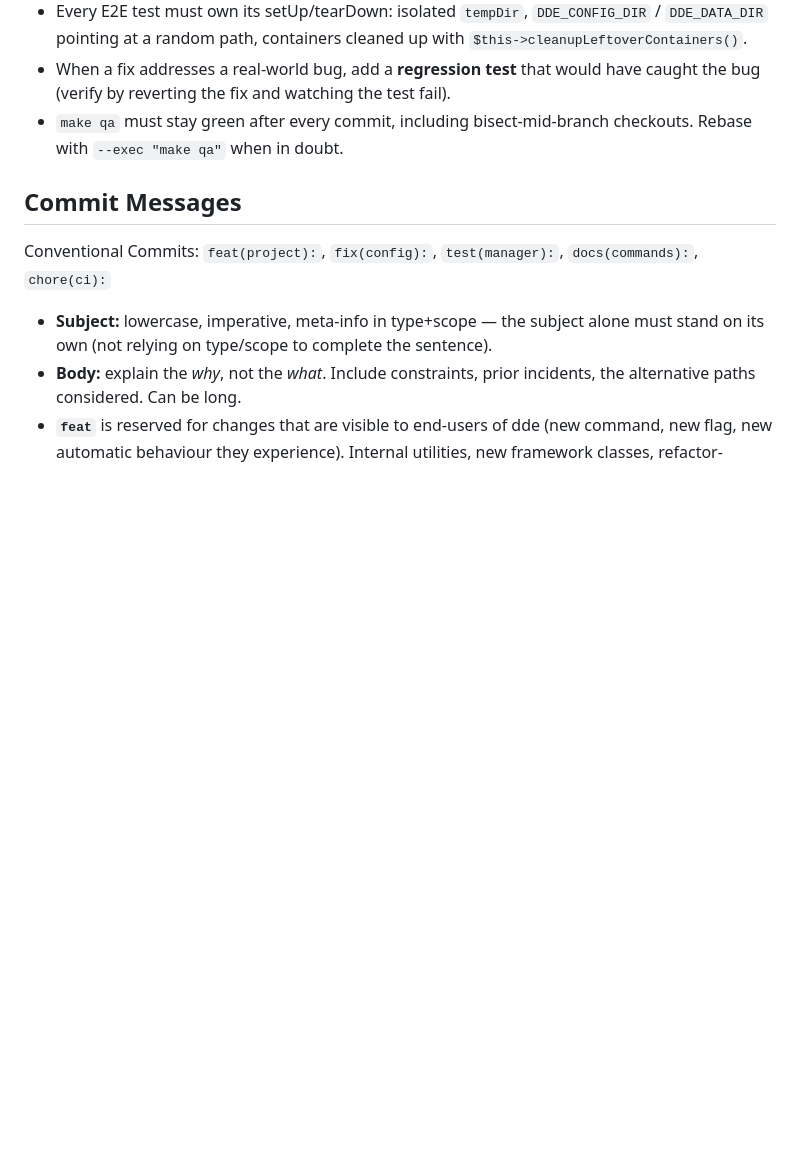
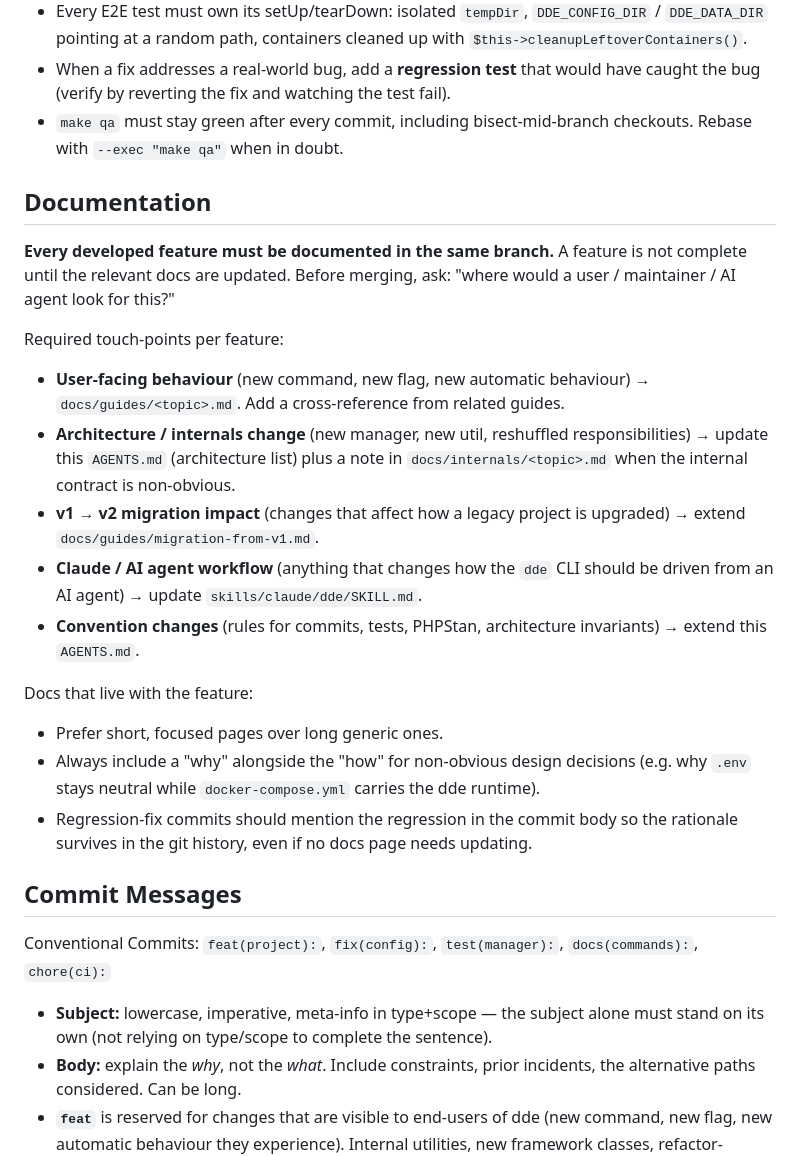
Before and after one commit to whatwedo/dde, a Markdown page: AGENTS.md, the part around the change. GitHub-like rendering; blank space fills up the shorter version.

Commit message:
docs(agents): require documentation for every developed feature
Developers (human or AI) have no consistent anchor for "where does
this feature get documented". The result: a feature lands, the docs
lag, and the next person working on the area has no cue about which
guide/skill/spec even exists.

Add a dedicated Documentation section to AGENTS.md listing the
required touch-points per feature category:

- user-facing behaviour → docs/guides/<topic>.md
- architecture / internals → AGENTS.md + docs/internals/
- v1→v2 migration impact → docs/guides/migration-from-v1.md
- Claude / AI workflow change → skills/claude/dde/SKILL.md
- convention change → AGENTS.md itself

Also call out that non-obvious design decisions must carry the "why"
(e.g. why .env stays neutral while docker-compose.yml carries the dde
runtime) and that regression-fix commit bodies must explain the
regression so the rationale survives in git history.

Signed-off-by: Ueli Banholzer <ueli@whatwedo.ch>

```diff
--- a/AGENTS.md
+++ b/AGENTS.md
@@ -95,6 +95,23 @@ Based on Symfony 8, PHP 8.5, built as a single-file binary via static-php-cli.
 - When a fix addresses a real-world bug, add a **regression test** that would have caught the bug (verify by reverting the fix and watching the test fail).
 - `make qa` must stay green after every commit, including bisect-mid-branch checkouts. Rebase with `--exec "make qa"` when in doubt.
 
+## Documentation
+**Every developed feature must be documented in the same branch.** A feature is not complete until the relevant docs are updated. Before merging, ask: "where would a user / maintainer / AI agent look for this?"
+
+Required touch-points per feature:
+
+- **User-facing behaviour** (new command, new flag, new automatic behaviour) → `docs/guides/<topic>.md`. Add a cross-reference from related guides.
+- **Architecture / internals change** (new manager, new util, reshuffled responsibilities) → update this `AGENTS.md` (architecture list) plus a note in `docs/internals/<topic>.md` when the internal contract is non-obvious.
+- **v1 → v2 migration impact** (changes that affect how a legacy project is upgraded) → extend `docs/guides/migration-from-v1.md`.
+- **Claude / AI agent workflow** (anything that changes how the `dde` CLI should be driven from an AI agent) → update `skills/claude/dde/SKILL.md`.
+- **Convention changes** (rules for commits, tests, PHPStan, architecture invariants) → extend this `AGENTS.md`.
+
+Docs that live with the feature:
+
+- Prefer short, focused pages over long generic ones.
+- Always include a "why" alongside the "how" for non-obvious design decisions (e.g. why `.env` stays neutral while `docker-compose.yml` carries the dde runtime).
+- Regression-fix commits should mention the regression in the commit body so the rationale survives in the git history, even if no docs page needs updating.
+
 ## Commit Messages
 Conventional Commits: `feat(project):`, `fix(config):`, `test(manager):`, `docs(commands):`, `chore(ci):`
 
```
